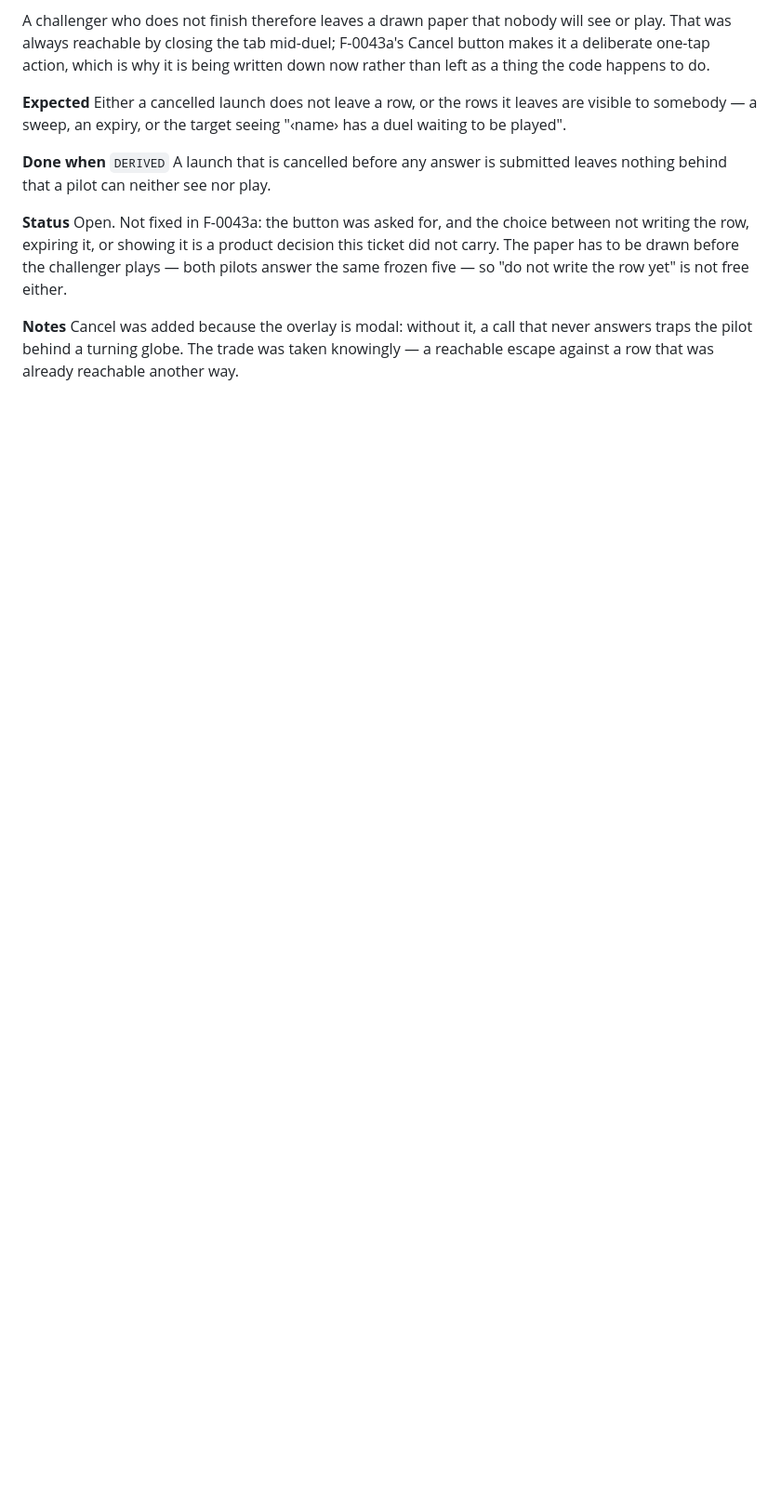
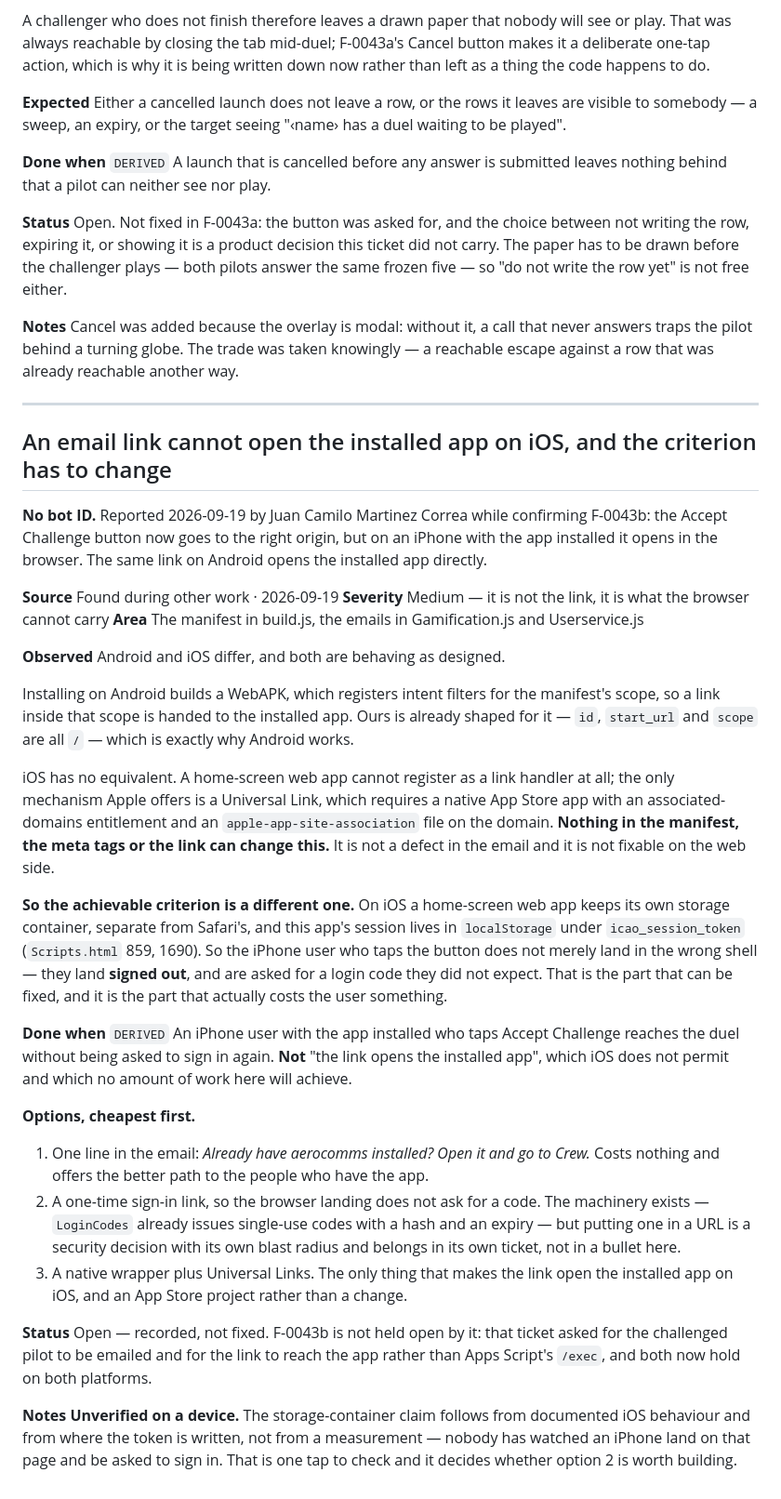
Before and after one commit to Juandal200/V1-verscel, a Markdown page: TICKETS.md, the part around the change. Shown at 93% size. Drawn GitHub-style; blank space fills up the shorter version.

Commit message:
Records the iOS link limit, and writes a criterion that can actually be met
The Accept Challenge button now reaches the app on both platforms. On Android,
with the app installed, it opens in the app; on an iPhone it opens in the browser.
Both are behaving as designed and only one of them can be changed.

Android's install builds a WebAPK that registers intent filters for the manifest
scope, so a link inside it goes to the app. Ours is already shaped for that — id,
start_url and scope are all '/' — which is why it works there. iOS has no
equivalent: a home-screen web app cannot register as a link handler, and the only
mechanism Apple offers is a Universal Link, which needs a native App Store app
with an associated-domains entitlement and a file served from the domain. Nothing
in the manifest, the meta tags or the link changes it.

WHICH MEANS THE OBVIOUS CRITERION IS UNREACHABLE, AND A BETTER ONE EXISTS

"The link opens the installed app" cannot be met on iOS, so writing it down as the
target would leave a ticket that stays open forever while looking like work
nobody did.

What can be met is the part that costs the user something. On iOS a home-screen
web app keeps its own storage container, separate from Safari's, and this app's
session is in localStorage under icao_session_token — so the iPhone user does not
just land in the wrong shell, they land signed out and are asked for a code they
were not expecting. That is the defect worth having a ticket for.

$ grep -c 'icao_session_token' Scripts.html
8
$ grep -c "scope: '/'" build.js
1

Three options are recorded with their real costs, cheapest first: a line in the
email pointing installed users at the app, a one-time sign-in link built on the
LoginCodes machinery that already exists, and a native wrapper. The middle one is
a security decision and is named as belonging in its own ticket rather than being
smuggled in as a bullet.

Marked unverified on a device, because it is: the storage-container consequence
follows from documented behaviour and from where the token is written, and nobody
has watched an iPhone be asked to sign in. One tap decides whether option 2 is
worth building.

$! docker run --rm -v "$PWD":/app:ro -w /app node:22-alpine npm test | tail -1
all 90 suites green

Co-Authored-By: Claude Opus 5 (1M context) <noreply@anthropic.com>

```diff
--- a/TICKETS.md
+++ b/TICKETS.md
@@ -1111,3 +1111,59 @@ same frozen five — so "do not write the row yet" is not free either.
 **Notes** Cancel was added because the overlay is modal: without it, a call that never
 answers traps the pilot behind a turning globe. The trade was taken knowingly — a
 reachable escape against a row that was already reachable another way.
+
+---
+
+## An email link cannot open the installed app on iOS, and the criterion has to change
+
+**No bot ID.** Reported 2026-09-19 by Juan Camilo Martinez Correa while confirming
+F-0043b: the Accept Challenge button now goes to the right origin, but on an iPhone with
+the app installed it opens in the browser. The same link on Android opens the installed
+app directly.
+
+**Source** Found during other work · 2026-09-19
+**Severity** Medium — it is not the link, it is what the browser cannot carry
+**Area** The manifest in build.js, the emails in Gamification.js and Userservice.js
+
+**Observed** Android and iOS differ, and both are behaving as designed.
+
+Installing on Android builds a WebAPK, which registers intent filters for the manifest's
+scope, so a link inside that scope is handed to the installed app. Ours is already shaped
+for it — `id`, `start_url` and `scope` are all `/` — which is exactly why Android works.
+
+iOS has no equivalent. A home-screen web app cannot register as a link handler at all;
+the only mechanism Apple offers is a Universal Link, which requires a native App Store
+app with an associated-domains entitlement and an `apple-app-site-association` file on
+the domain. **Nothing in the manifest, the meta tags or the link can change this.** It is
+not a defect in the email and it is not fixable on the web side.
+
+**So the achievable criterion is a different one.** On iOS a home-screen web app keeps
+its own storage container, separate from Safari's, and this app's session lives in
+`localStorage` under `icao_session_token` (`Scripts.html` 859, 1690). So the iPhone user
+who taps the button does not merely land in the wrong shell — they land **signed out**,
+and are asked for a login code they did not expect. That is the part that can be fixed,
+and it is the part that actually costs the user something.
+
+**Done when** `DERIVED` An iPhone user with the app installed who taps Accept Challenge
+reaches the duel without being asked to sign in again. **Not** "the link opens the
+installed app", which iOS does not permit and which no amount of work here will achieve.
+
+**Options, cheapest first.**
+
+1. One line in the email: *Already have aerocomms installed? Open it and go to Crew.*
+   Costs nothing and offers the better path to the people who have the app.
+2. A one-time sign-in link, so the browser landing does not ask for a code. The machinery
+   exists — `LoginCodes` already issues single-use codes with a hash and an expiry — but
+   putting one in a URL is a security decision with its own blast radius and belongs in
+   its own ticket, not in a bullet here.
+3. A native wrapper plus Universal Links. The only thing that makes the link open the
+   installed app on iOS, and an App Store project rather than a change.
+
+**Status** Open — recorded, not fixed. F-0043b is not held open by it: that ticket asked
+for the challenged pilot to be emailed and for the link to reach the app rather than
+Apps Script's `/exec`, and both now hold on both platforms.
+
+**Notes** **Unverified on a device.** The storage-container claim follows from documented
+iOS behaviour and from where the token is written, not from a measurement — nobody has
+watched an iPhone land on that page and be asked to sign in. That is one tap to check and
+it decides whether option 2 is worth building.
```
